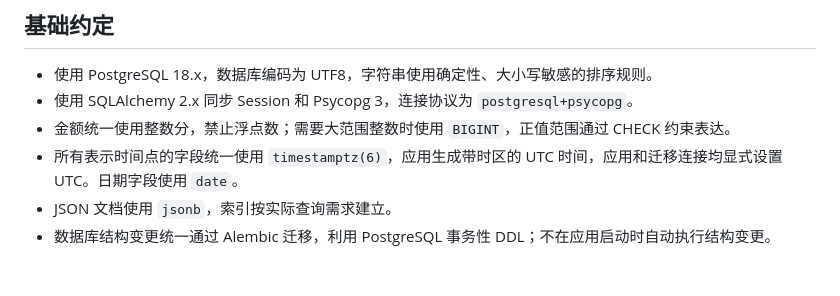
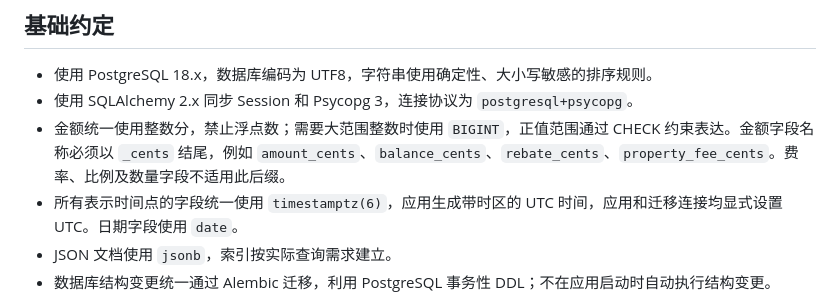
Before and after one commit to entimm/ezcmty, a Markdown page: docs/database/conventions.md, the part around the change. GitHub-like rendering; blank space fills up the shorter version.

Commit message:
docs(database): 规定金额字段使用 _cents 后缀

```diff
--- a/docs/database/conventions.md
+++ b/docs/database/conventions.md
@@ -4,7 +4,7 @@
 
 - 使用 PostgreSQL 18.x，数据库编码为 UTF8，字符串使用确定性、大小写敏感的排序规则。
 - 使用 SQLAlchemy 2.x 同步 Session 和 Psycopg 3，连接协议为 `postgresql+psycopg`。
-- 金额统一使用整数分，禁止浮点数；需要大范围整数时使用 `BIGINT`，正值范围通过 CHECK 约束表达。
+- 金额统一使用整数分，禁止浮点数；需要大范围整数时使用 `BIGINT`，正值范围通过 CHECK 约束表达。金额字段名称必须以 `_cents` 结尾，例如 `amount_cents`、`balance_cents`、`rebate_cents`、`property_fee_cents`。费率、比例及数量字段不适用此后缀。
 - 所有表示时间点的字段统一使用 `timestamptz(6)`，应用生成带时区的 UTC 时间，应用和迁移连接均显式设置 UTC。日期字段使用 `date`。
 - JSON 文档使用 `jsonb`，索引按实际查询需求建立。
 - 数据库结构变更统一通过 Alembic 迁移，利用 PostgreSQL 事务性 DDL；不在应用启动时自动执行结构变更。
```
